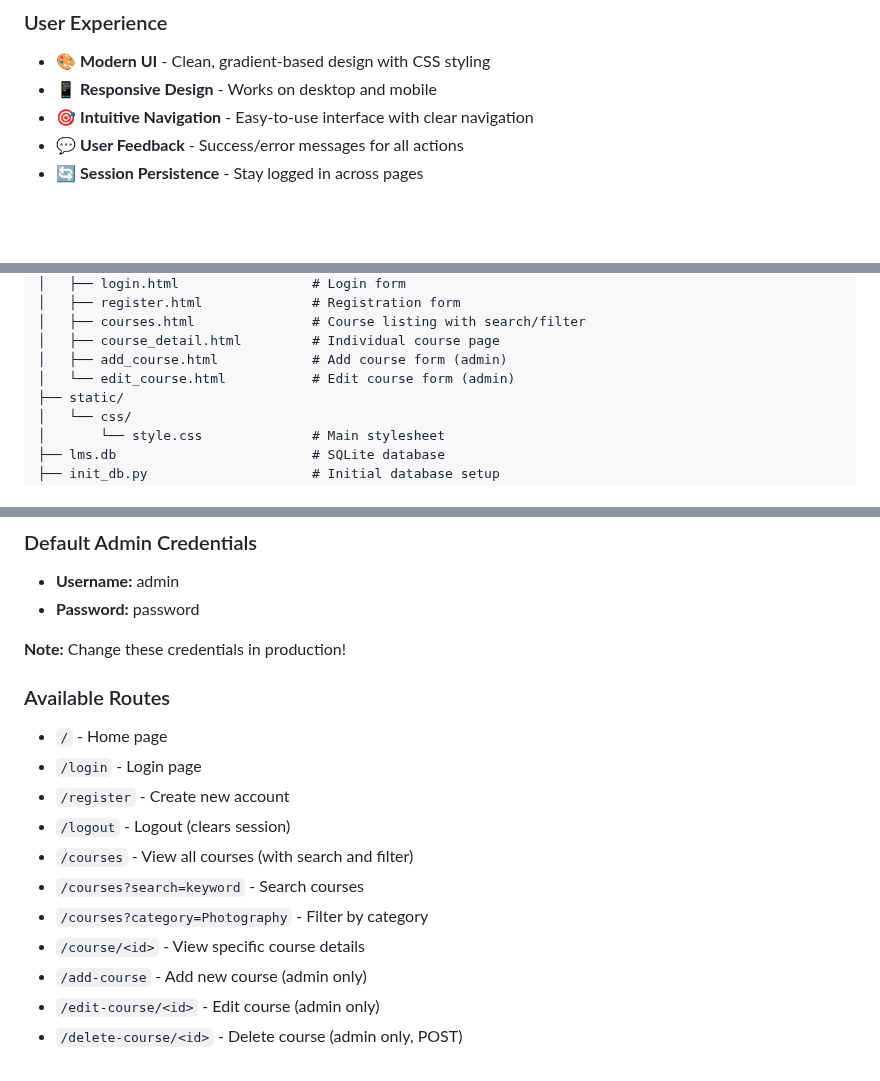
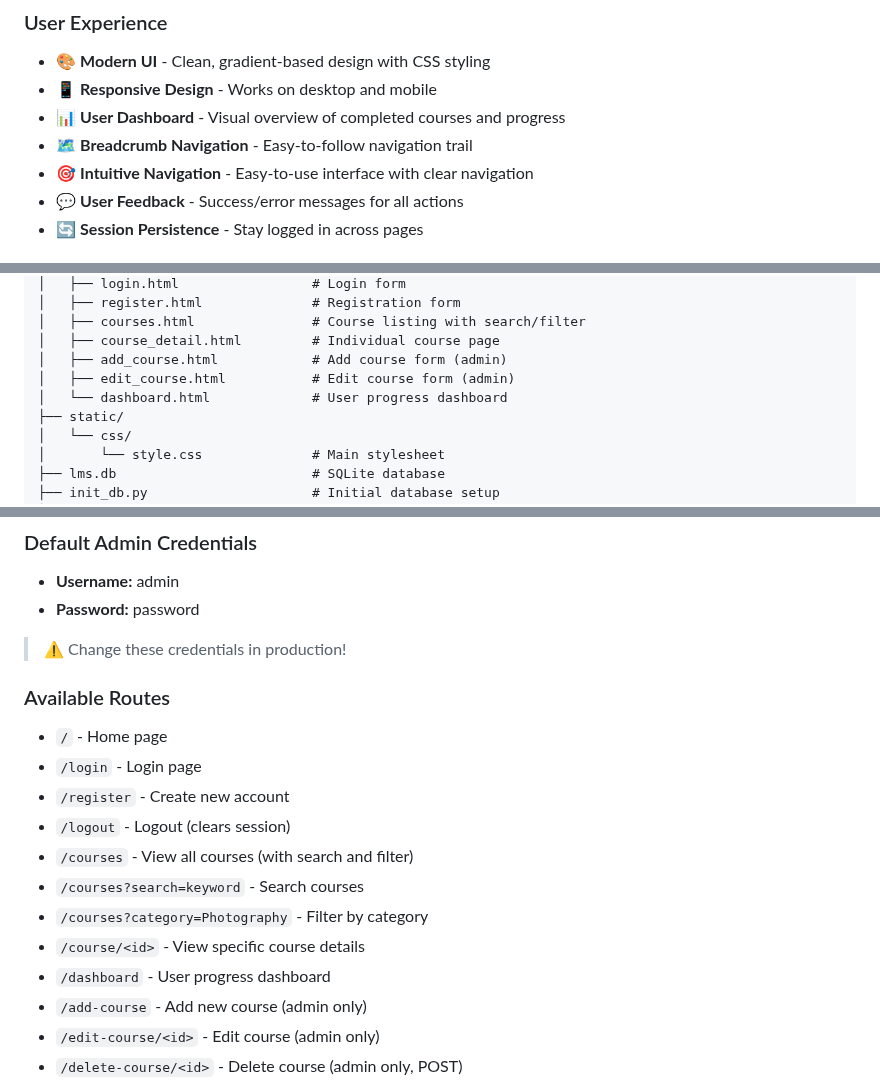
Before and after one commit to Justine-Njuguna/Flask_For_LMS, a Markdown page: README.md, 3 parts joined by grey strips. GitHub-like rendering; blank space fills up the shorter version.

```diff
--- a/README.md
+++ b/README.md
@@ -22,6 +22,8 @@ A fully-featured Learning Management System built with Flask for managing and de
 ### User Experience
 - 🎨 **Modern UI** - Clean, gradient-based design with CSS styling
 - 📱 **Responsive Design** - Works on desktop and mobile
+- 📊 **User Dashboard** - Visual overview of completed courses and progress
+- 🗺️ **Breadcrumb Navigation** - Easy-to-follow navigation trail
 - 🎯 **Intuitive Navigation** - Easy-to-use interface with clear navigation
 - 💬 **User Feedback** - Success/error messages for all actions
 - 🔄 **Session Persistence** - Stay logged in across pages
@@ -53,7 +55,8 @@ TKA_lms/
 │   ├── courses.html               # Course listing with search/filter
 │   ├── course_detail.html         # Individual course page
 │   ├── add_course.html            # Add course form (admin)
-│   └── edit_course.html           # Edit course form (admin)
+│   ├── edit_course.html           # Edit course form (admin)
+│   └── dashboard.html             # User progress dashboard
 ├── static/
 │   └── css/
 │       └── style.css              # Main stylesheet
@@ -134,7 +137,7 @@ Open your browser and go to `http://127.0.0.1:5000/`
 - **Username:** admin
 - **Password:** password
 
-**Note:** Change these credentials in production!
+> ⚠️ Change these credentials in production!
 
 ### Available Routes
 - `/` - Home page
@@ -145,6 +148,7 @@ Open your browser and go to `http://127.0.0.1:5000/`
 - `/courses?search=keyword` - Search courses
 - `/courses?category=Photography` - Filter by category
 - `/course/<id>` - View specific course details
+- `/dashboard` - User progress dashboard
 - `/add-course` - Add new course (admin only)
 - `/edit-course/<id>` - Edit course (admin only)
 - `/delete-course/<id>` - Delete course (admin only, POST)
```
Also changed, not shown: other parts of README.md (+6 -3 lines).
